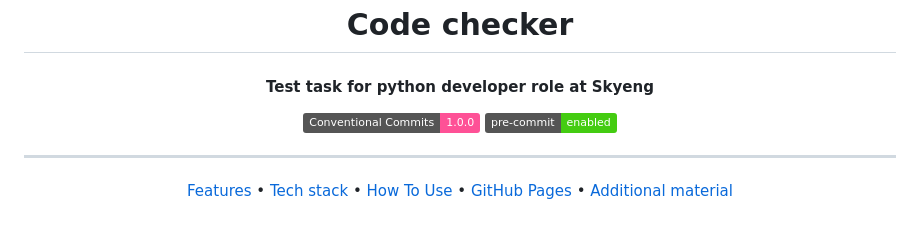
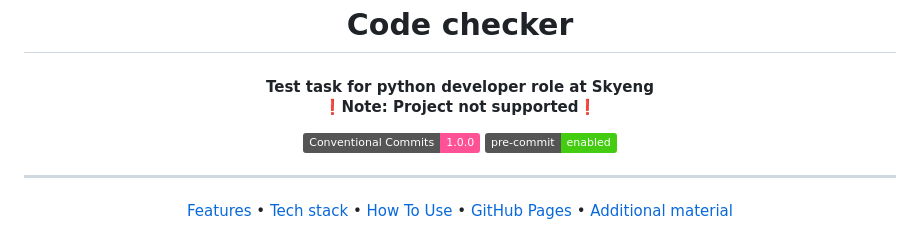
Before and after one commit to mrKazzila/python_dev_test_task, a Markdown page: README.md, the part around the change. Rendered like a GitHub page; badges without logos.

Commit message:
docs: add note

```diff
--- a/README.md
+++ b/README.md
@@ -7,6 +7,7 @@
 <h4 align="center">
     Test task for python developer role at Skyeng
     <br>
+    ❗Note: Project not supported❗
 </h4>
 
 <div align="center">
```
